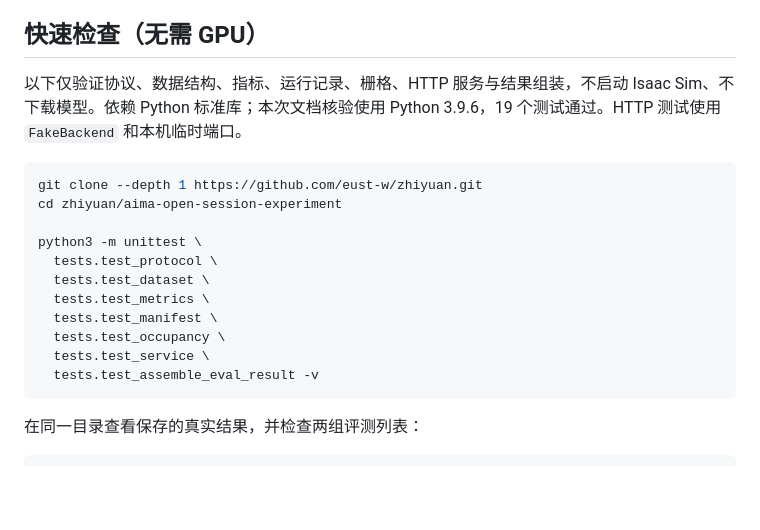
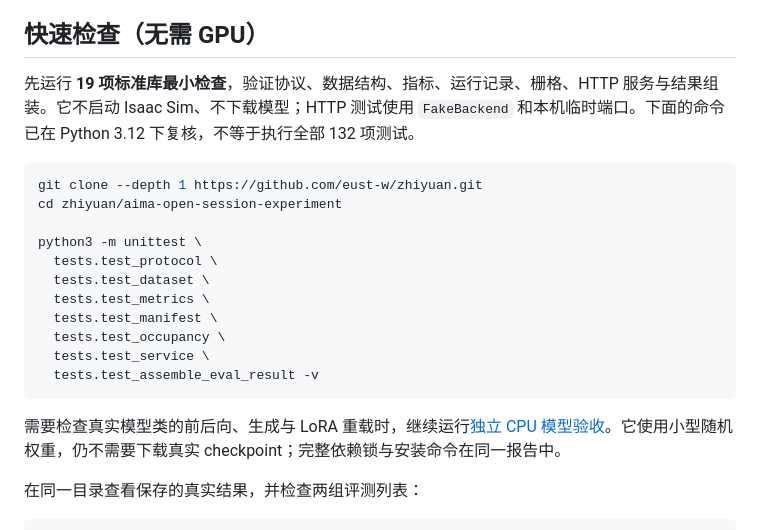
Before and after one commit to eust-w/zhiyuan, a Markdown page: README.md, the part around one of its changes. Drawn GitHub-style; blank space fills up the shorter version.

````diff
--- a/README.md
+++ b/README.md
@@ -78,6 +101,6 @@ LoRA 设置：`r=8`、`alpha=16`、dropout `0.05`、1 epoch、batch 1、学习
 ## 快速检查（无需 GPU）
 
-以下仅验证协议、数据结构、指标、运行记录、栅格、HTTP 服务与结果组装，不启动 Isaac Sim、不下载模型。依赖 Python 标准库；本次文档核验使用 Python 3.9.6，19 个测试通过。HTTP 测试使用 `FakeBackend` 和本机临时端口。
+先运行 **19 项标准库最小检查**，验证协议、数据结构、指标、运行记录、栅格、HTTP 服务与结果组装。它不启动 Isaac Sim、不下载模型；HTTP 测试使用 `FakeBackend` 和本机临时端口。下面的命令已在 Python 3.12 下复核，不等于执行全部 132 项测试。
 
 ```bash
 git clone --depth 1 https://github.com/eust-w/zhiyuan.git
@@ -92,6 +115,8 @@ python3 -m unittest \
   tests.test_service \
   tests.test_assemble_eval_result -v
 ```
+
+需要检查真实模型类的前后向、生成与 LoRA 重载时，继续运行[独立 CPU 模型验收](security/model-stack-migration-2026-10-25.md#固定源码与真实小模型测试)。它使用小型随机权重，仍不需要下载真实 checkpoint；完整依赖锁与安装命令在同一报告中。
 
 在同一目录查看保存的真实结果，并检查两组评测列表：
 
````
Also changed, not shown: other parts of README.md (+47 -16 lines).
